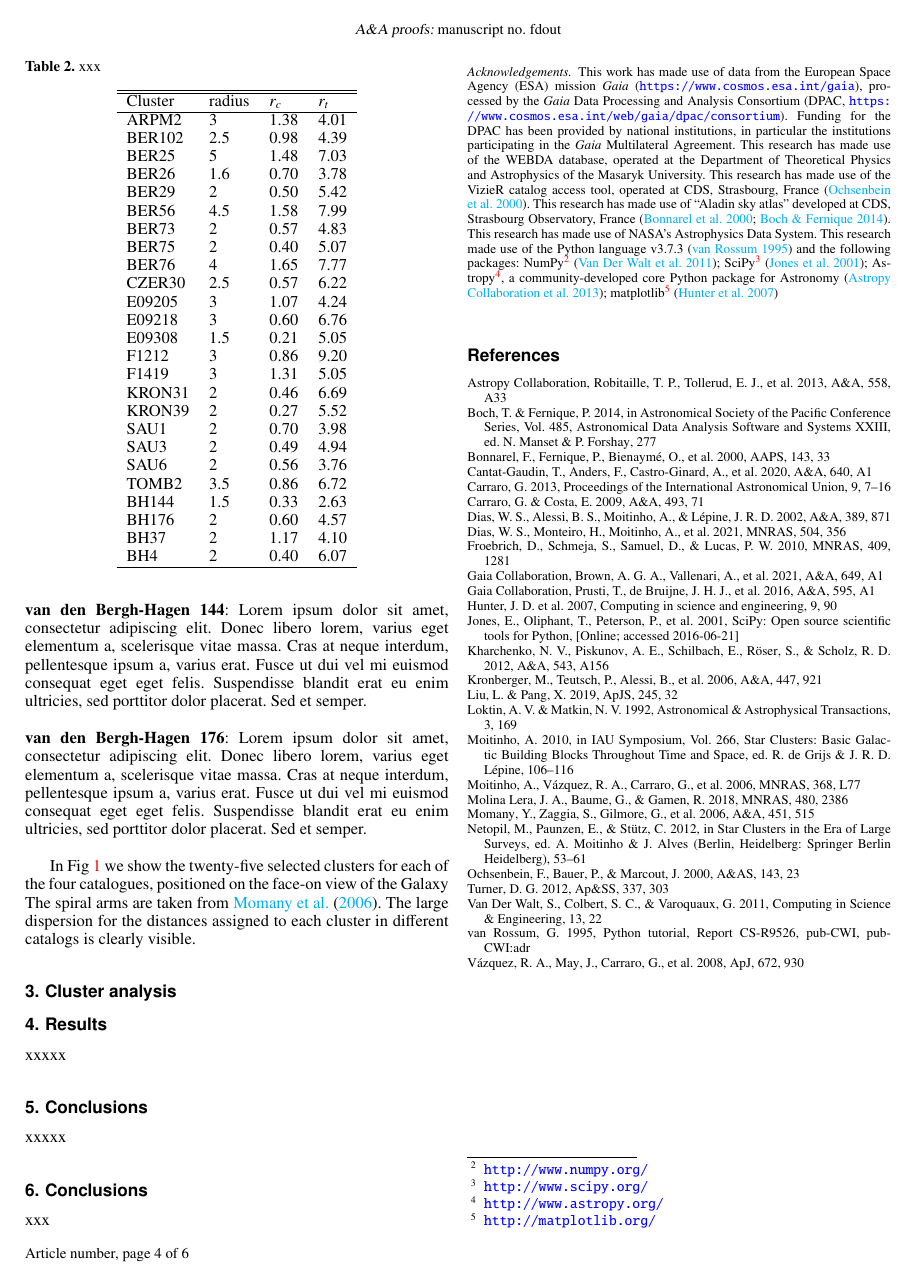
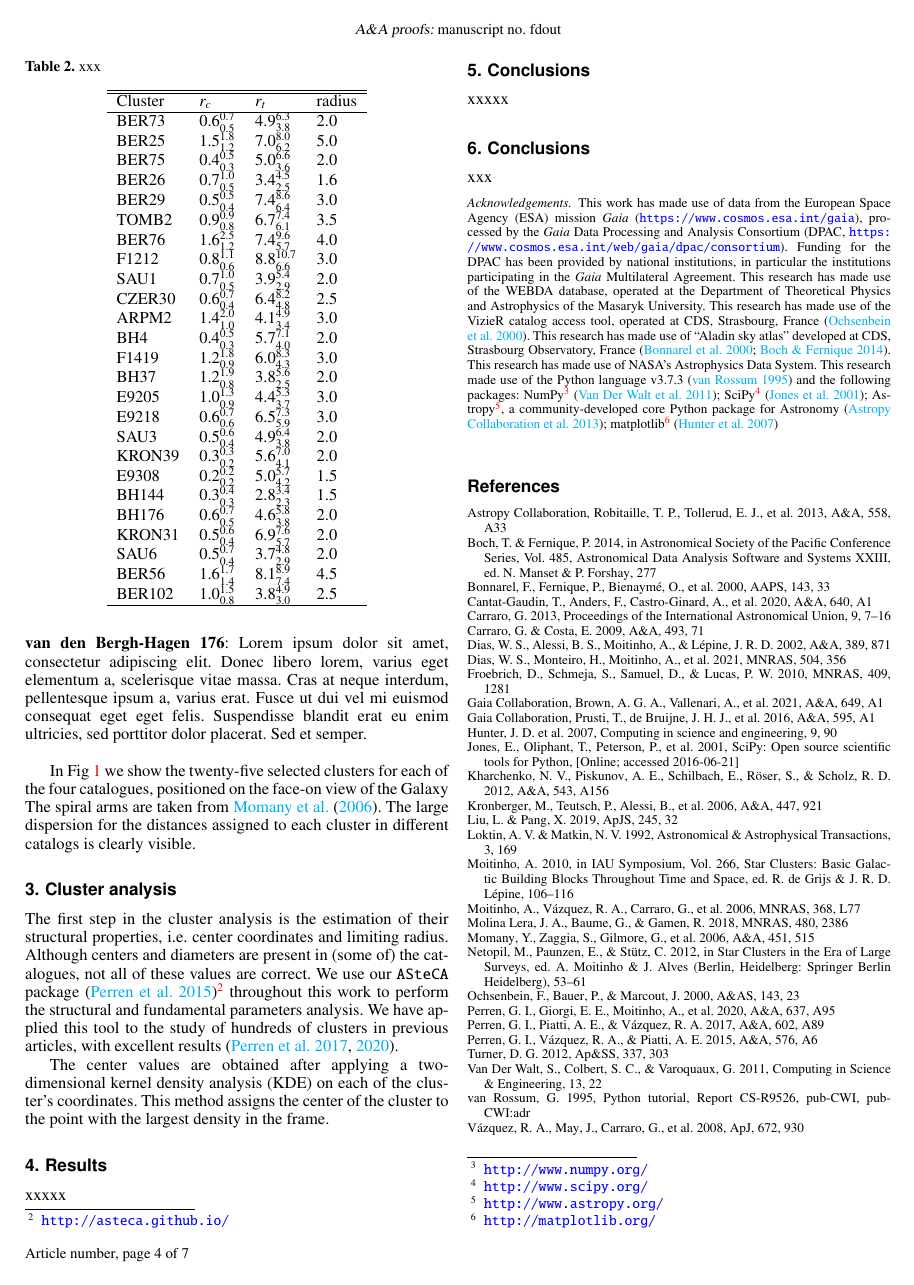
Before and after one commit to gabriel-p-artcls/22-07_distant_clusters, a LaTeX paper (perren_et_al.tex): page 4 of 6 before the commit and page 4 of 7 after it. Compiled offline with pdfLaTeX.

Commit message:
small updt

```diff
--- a/perren_et_al.tex
+++ b/perren_et_al.tex
@@ -355,40 +355,52 @@ located more than a few Kpc away.}
 \section{Cluster analysis}
  \label{sec:clust_analy}
 
+ The first step in the cluster analysis is the estimation of their structural
+ properties, i.e. center coordinates and limiting radius. Although centers and
+ diameters are present in (some of) the catalogues, not all of these values are
+ correct. We use our \texttt{ASteCA} package
+ \citep{Perren_2015}\footnote{\url{http://asteca.github.io/}} throughout this
+ work to perform the structural and fundamental parameters analysis. We have
+ applied this tool to the study of hundreds of clusters in previous articles,
+ with excellent results~\citep{Perren_2017,Perren_2020}.
+
+ The center values are obtained after applying a two-dimensional kernel density
+ analysis (KDE) on each of the cluster's coordinates. This method assigns the
+ center of the cluster to the point with the largest density in the frame.
+
   \begin{table}
   \caption{xxx}
-  \label{tab:clusters}
+  \label{tab:radii}
   \centering
-  % \begin{tabular}{lcccccccccc}
-  \begin{tabular}{lllllllllll}
+  \begin{tabular}{llll}
   \hline\hline
-  Cluster & radius  & $r_{c}$  &  $r_{t}$\\
+  Cluster & $r_{c}$  &  $r_{t}$ & radius\\
   \hline
-   ARPM2  & 3    & 1.38 & 4.01\\
-   BER102 & 2.5  & 0.98 & 4.39\\
-   BER25  & 5    & 1.48 & 7.03\\
-   BER26  & 1.6  & 0.70 & 3.78\\
-   BER29  & 2    & 0.50 & 5.42\\
-   BER56  & 4.5  & 1.58 & 7.99\\
-   BER73  & 2    & 0.57 & 4.83\\
-   BER75  & 2    & 0.40 & 5.07\\
-   BER76  & 4    & 1.65 & 7.77\\
-   CZER30 & 2.5  & 0.57 & 6.22\\
-   E09205 & 3    & 1.07 & 4.24\\
-   E09218 & 3    & 0.60 & 6.76\\
-   E09308 & 1.5  & 0.21 & 5.05\\
-   F1212  & 3    & 0.86 & 9.20\\
-   F1419  & 3    & 1.31 & 5.05\\
-   KRON31 & 2    & 0.46 & 6.69\\
-   KRON39 & 2    & 0.27 & 5.52\\
-   SAU1   & 2    & 0.70 & 3.98\\
-   SAU3   & 2    & 0.49 & 4.94\\
-   SAU6   & 2    & 0.56 & 3.76\\
-   TOMB2  & 3.5  & 0.86 & 6.72\\
-   BH144  & 1.5  & 0.33 & 2.63\\
-   BH176  & 2    & 0.60 & 4.57\\
-   BH37   & 2    & 1.17 & 4.10\\
-   BH4    & 2    & 0.40 & 6.07\\
+   BER73         & 0.6$_{0.5}^{0.7}$ &  4.9$_{3.8}^{6.3}$ &  2.0\\
+   BER25         & 1.5$_{1.2}^{1.8}$ &  7.0$_{6.2}^{8.0}$ &  5.0\\
+   BER75         & 0.4$_{0.3}^{0.5}$ &  5.0$_{3.6}^{6.6}$ &  2.0\\
+   BER26         & 0.7$_{0.5}^{1.0}$ &  3.4$_{2.5}^{4.5}$ &  1.6\\
+   BER29         & 0.5$_{0.4}^{0.5}$ &  7.4$_{6.4}^{8.6}$ &  3.0\\
+   TOMB2         & 0.9$_{0.8}^{0.9}$ &  6.7$_{6.1}^{7.4}$ &  3.5\\
+   BER76         & 1.6$_{1.2}^{2.5}$ &  7.4$_{5.7}^{9.6}$ &  4.0\\
+   F1212         & 0.8$_{0.6}^{1.1}$ &  8.8$_{6.6}^{10.7}$ & 3.0\\
+   SAU1          & 0.7$_{0.5}^{1.0}$ &  3.9$_{2.9}^{5.4}$ &  2.0\\
+   CZER30        & 0.6$_{0.4}^{0.7}$ &  6.4$_{4.8}^{8.2}$ &  2.5\\
+   ARPM2         & 1.4$_{1.0}^{2.0}$ &  4.1$_{3.4}^{4.9}$ &  3.0\\
+   BH4           & 0.4$_{0.3}^{0.5}$ &  5.7$_{4.0}^{7.1}$ &  2.0\\
+   F1419         & 1.2$_{0.9}^{1.8}$ &  6.0$_{4.3}^{8.3}$ &  3.0\\
+   BH37          & 1.2$_{0.8}^{1.9}$ &  3.8$_{2.5}^{5.6}$ &  2.0\\
+   E9205         & 1.0$_{0.9}^{1.3}$ &  4.4$_{3.7}^{5.3}$ &  3.0\\
+   E9218         & 0.6$_{0.6}^{0.7}$ &  6.5$_{5.9}^{7.3}$ &  3.0\\
+   SAU3          & 0.5$_{0.4}^{0.6}$ &  4.9$_{3.8}^{6.4}$ &  2.0\\
+   KRON39        & 0.3$_{0.2}^{0.3}$ &  5.6$_{4.1}^{7.0}$ &  2.0\\
+   E9308         & 0.2$_{0.2}^{0.2}$ &  5.0$_{4.2}^{5.7}$ &  1.5\\
+   BH144         & 0.3$_{0.3}^{0.4}$ &  2.8$_{2.3}^{3.4}$ &  1.5\\
+   BH176         & 0.6$_{0.5}^{0.7}$ &  4.6$_{3.8}^{5.8}$ &  2.0\\
+   KRON31        & 0.5$_{0.4}^{0.6}$ &  6.9$_{5.7}^{7.6}$ &  2.0\\
+   SAU6          & 0.5$_{0.4}^{0.7}$ &  3.7$_{2.9}^{4.8}$ &  2.0\\
+   BER56         & 1.6$_{1.4}^{1.7}$ &  8.1$_{7.4}^{8.9}$ &  4.5\\
+   BER102        & 1.0$_{0.8}^{1.5}$ &  3.8$_{3.0}^{4.9}$ &  2.5\\
   \hline
   \end{tabular}
   \end{table}
@@ -407,2 +408,0 @@ located more than a few Kpc away.}
-   \label{fig:BER29_membs}
-  \end{figure}
@@ -409,3 +419,5 @@ located more than a few Kpc away.}
+  \label{fig:BER29_fpars}
+ \end{figure*}
 
 
 
```
Also changed, not shown: biblio.bib (+20 -3 lines), figs/BER29_membs.png (deleted), figs/MWmap.png, figs/ber29_A23.png (deleted), perren_et_al.tex (78 more changed lines).
